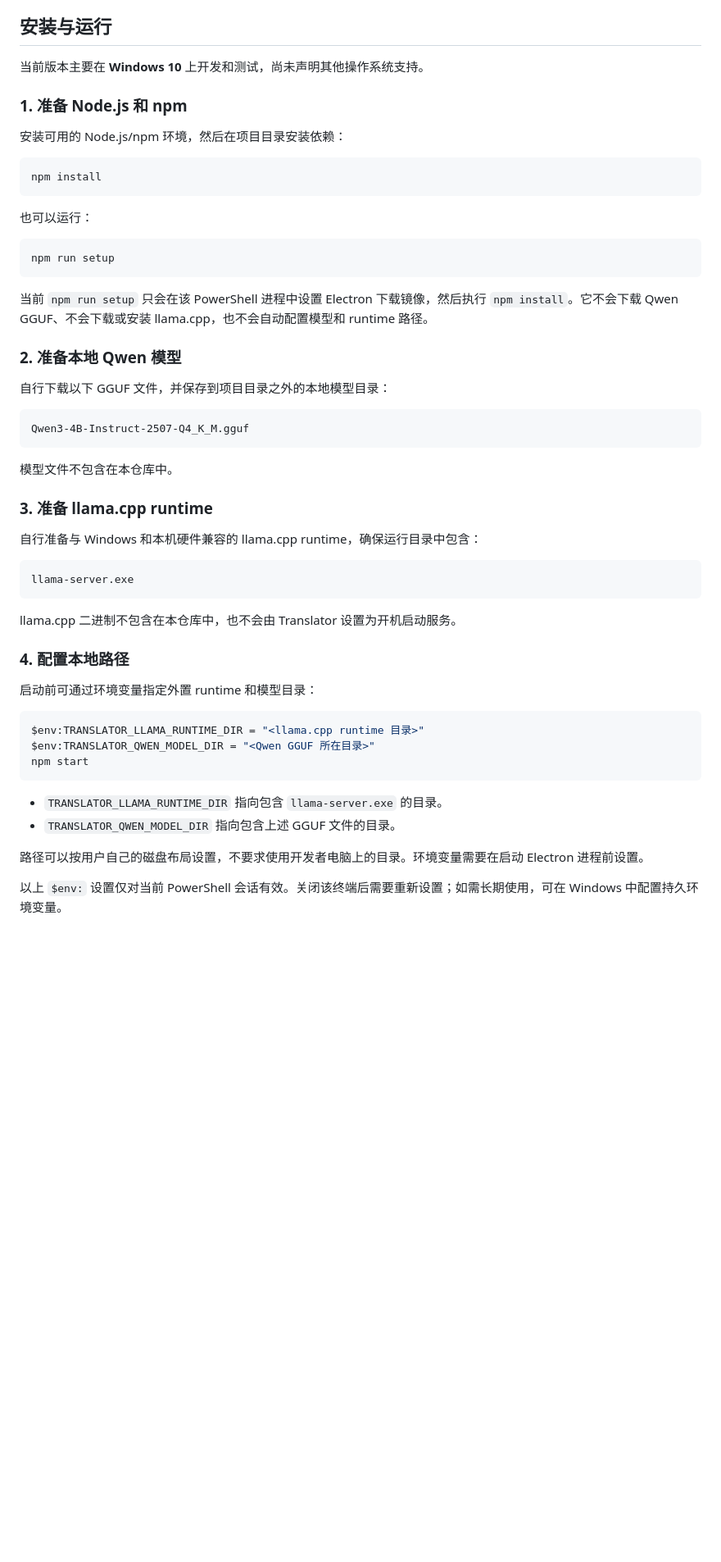
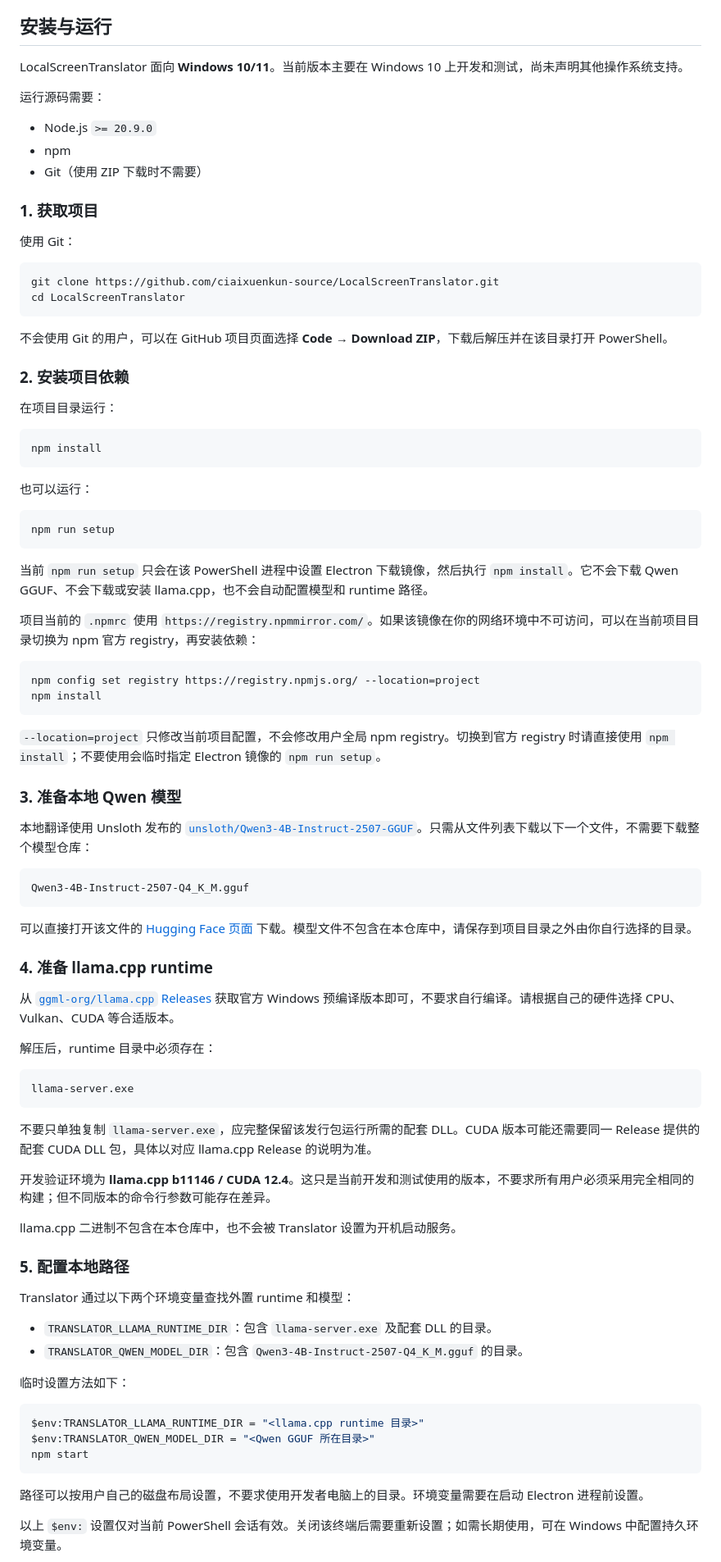
Before and after one commit to ciaixuenkun-source/LocalScreenTranslator, a Markdown page: README.md, the part around one of its changes. Shown at 82% size. GitHub-like rendering; blank space fills up the shorter version.

Commit message:
Improve Windows installation guide

````diff
--- a/README.md
+++ b/README.md
@@ -66,11 +66,28 @@ Translator 仓库不包含 llama.cpp 源码或二进制文件。程序从用户
 
 ## 安装与运行
 
-当前版本主要在 **Windows 10** 上开发和测试，尚未声明其他操作系统支持。
+LocalScreenTranslator 面向 **Windows 10/11**。当前版本主要在 Windows 10 上开发和测试，尚未声明其他操作系统支持。
 
-### 1. 准备 Node.js 和 npm
+运行源码需要：
 
-安装可用的 Node.js/npm 环境，然后在项目目录安装依赖：
+- Node.js `>= 20.9.0`
+- npm
+- Git（使用 ZIP 下载时不需要）
+
+### 1. 获取项目
+
+使用 Git：
+
+```powershell
+git clone https://github.com/ciaixuenkun-source/LocalScreenTranslator.git
+cd LocalScreenTranslator
+```
+
+不会使用 Git 的用户，可以在 GitHub 项目页面选择 **Code → Download ZIP**，下载后解压并在该目录打开 PowerShell。
+
+### 2. 安装项目依赖
+
+在项目目录运行：
 
 ```powershell
 npm install
@@ -84,29 +101,49 @@ npm run setup
 
 当前 `npm run setup` 只会在该 PowerShell 进程中设置 Electron 下载镜像，然后执行 `npm install`。它不会下载 Qwen GGUF、不会下载或安装 llama.cpp，也不会自动配置模型和 runtime 路径。
 
-### 2. 准备本地 Qwen 模型
+项目当前的 `.npmrc` 使用 `https://registry.npmmirror.com/`。如果该镜像在你的网络环境中不可访问，可以在当前项目目录切换为 npm 官方 registry，再安装依赖：
 
-自行下载以下 GGUF 文件，并保存到项目目录之外的本地模型目录：
+```powershell
+npm config set registry https://registry.npmjs.org/ --location=project
+npm install
+```
+
+`--location=project` 只修改当前项目配置，不会修改用户全局 npm registry。切换到官方 registry 时请直接使用 `npm install`；不要使用会临时指定 Electron 镜像的 `npm run setup`。
+
+### 3. 准备本地 Qwen 模型
+
+本地翻译使用 Unsloth 发布的 [`unsloth/Qwen3-4B-Instruct-2507-GGUF`](https://huggingface.co/unsloth/Qwen3-4B-Instruct-2507-GGUF)。只需从文件列表下载以下一个文件，不需要下载整个模型仓库：
 
 ```text
 Qwen3-4B-Instruct-2507-Q4_K_M.gguf
 ```
 
-模型文件不包含在本仓库中。
+可以直接打开该文件的 [Hugging Face 页面](https://huggingface.co/unsloth/Qwen3-4B-Instruct-2507-GGUF/blob/main/Qwen3-4B-Instruct-2507-Q4_K_M.gguf) 下载。模型文件不包含在本仓库中，请保存到项目目录之外由你自行选择的目录。
 
-### 3. 准备 llama.cpp runtime
+### 4. 准备 llama.cpp runtime
 
-自行准备与 Windows 和本机硬件兼容的 llama.cpp runtime，确保运行目录中包含：
+从 [`ggml-org/llama.cpp` Releases](https://github.com/ggml-org/llama.cpp/releases) 获取官方 Windows 预编译版本即可，不要求自行编译。请根据自己的硬件选择 CPU、Vulkan、CUDA 等合适版本。
+
+解压后，runtime 目录中必须存在：
 
 ```text
 llama-server.exe
 ```
 
-llama.cpp 二进制不包含在本仓库中，也不会由 Translator 设置为开机启动服务。
+不要只单独复制 `llama-server.exe`，应完整保留该发行包运行所需的配套 DLL。CUDA 版本可能还需要同一 Release 提供的配套 CUDA DLL 包，具体以对应 llama.cpp Release 的说明为准。
 
-### 4. 配置本地路径
+开发验证环境为 **llama.cpp b11146 / CUDA 12.4**。这只是当前开发和测试使用的版本，不要求所有用户必须采用完全相同的构建；但不同版本的命令行参数可能存在差异。
 
-启动前可通过环境变量指定外置 runtime 和模型目录：
+llama.cpp 二进制不包含在本仓库中，也不会被 Translator 设置为开机启动服务。
+
+### 5. 配置本地路径
+
+Translator 通过以下两个环境变量查找外置 runtime 和模型：
+
+- `TRANSLATOR_LLAMA_RUNTIME_DIR`：包含 `llama-server.exe` 及配套 DLL 的目录。
+- `TRANSLATOR_QWEN_MODEL_DIR`：包含 `Qwen3-4B-Instruct-2507-Q4_K_M.gguf` 的目录。
+
+临时设置方法如下：
 
 ```powershell
 $env:TRANSLATOR_LLAMA_RUNTIME_DIR = "<llama.cpp runtime 目录>"
@@ -114,9 +151,6 @@ $env:TRANSLATOR_QWEN_MODEL_DIR = "<Qwen GGUF 所在目录>"
 npm start
 ```
 
-- `TRANSLATOR_LLAMA_RUNTIME_DIR` 指向包含 `llama-server.exe` 的目录。
-- `TRANSLATOR_QWEN_MODEL_DIR` 指向包含上述 GGUF 文件的目录。
-
 路径可以按用户自己的磁盘布局设置，不要求使用开发者电脑上的目录。环境变量需要在启动 Electron 进程前设置。
 
 以上 `$env:` 设置仅对当前 PowerShell 会话有效。关闭该终端后需要重新设置；如需长期使用，可在 Windows 中配置持久环境变量。
````
Also changed, not shown: other parts of README.md (+73 -5 lines).
